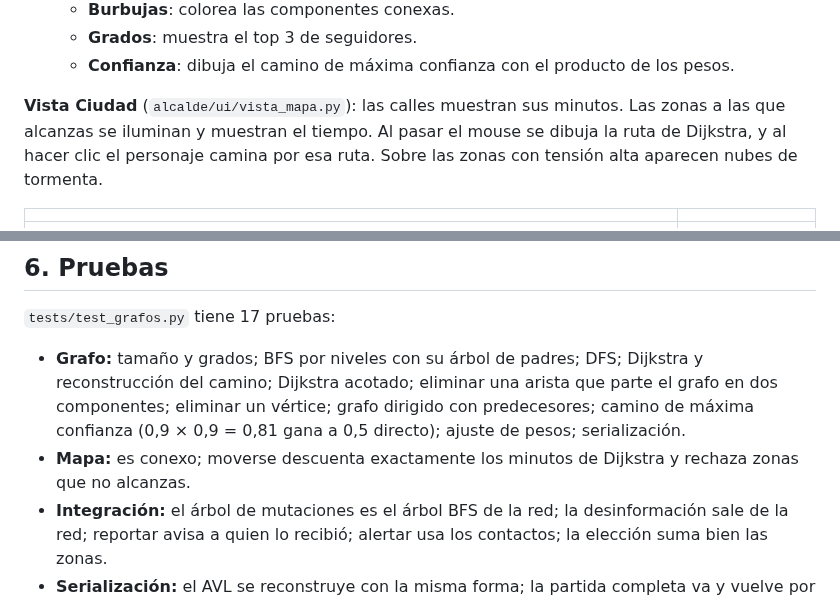
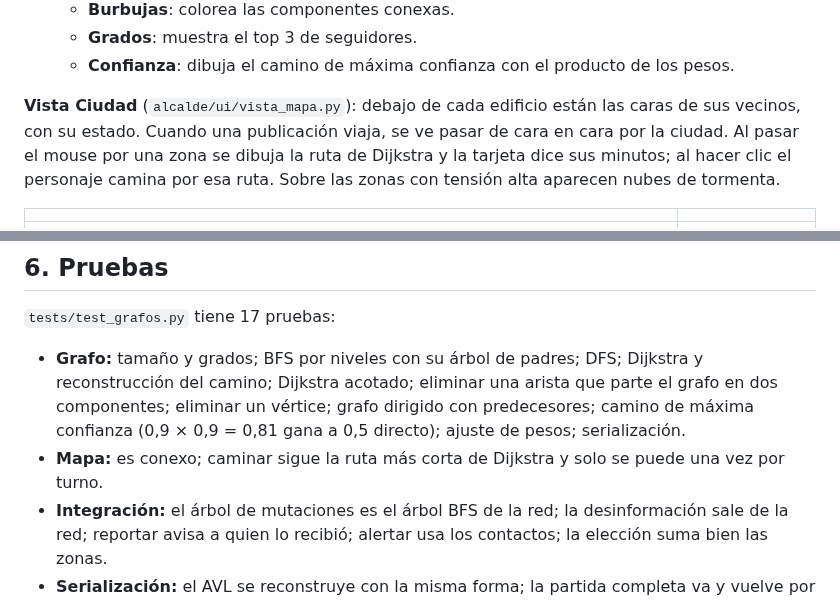
Before and after one commit to charlie1728/Laboratorio-1-alcalde-digital, a Markdown page: docs/ENTREGA_2.md, 2 parts joined by grey strips. Rendered like a GitHub page.

```diff
--- a/docs/ENTREGA_2.md
+++ b/docs/ENTREGA_2.md
@@ -175,7 +175,7 @@ Esta es una de las preguntas de la sustentación. Cuando una discusión **elimin
   - **Grados**: muestra el top 3 de seguidores.
   - **Confianza**: dibuja el camino de máxima confianza con el producto de los pesos.
 
-**Vista Ciudad** (`alcalde/ui/vista_mapa.py`): las calles muestran sus minutos. Las zonas a las que alcanzas se iluminan y muestran el tiempo. Al pasar el mouse se dibuja la ruta de Dijkstra, y al hacer clic el personaje camina por esa ruta. Sobre las zonas con tensión alta aparecen nubes de tormenta.
+**Vista Ciudad** (`alcalde/ui/vista_mapa.py`): debajo de cada edificio están las caras de sus vecinos, con su estado. Cuando una publicación viaja, se ve pasar de cara en cara por la ciudad. Al pasar el mouse por una zona se dibuja la ruta de Dijkstra y la tarjeta dice sus minutos; al hacer clic el personaje camina por esa ruta. Sobre las zonas con tensión alta aparecen nubes de tormenta.
 
 | | |
 |---|---|
@@ -188,7 +188,7 @@ Esta es una de las preguntas de la sustentación. Cuando una discusión **elimin
 `tests/test_grafos.py` tiene 17 pruebas:
 
 - **Grafo:** tamaño y grados; BFS por niveles con su árbol de padres; DFS; Dijkstra y reconstrucción del camino; Dijkstra acotado; eliminar una arista que parte el grafo en dos componentes; eliminar un vértice; grafo dirigido con predecesores; camino de máxima confianza (0,9 × 0,9 = 0,81 gana a 0,5 directo); ajuste de pesos; serialización.
-- **Mapa:** es conexo; moverse descuenta exactamente los minutos de Dijkstra y rechaza zonas que no alcanzas.
+- **Mapa:** es conexo; caminar sigue la ruta más corta de Dijkstra y solo se puede una vez por turno.
 - **Integración:** el árbol de mutaciones es el árbol BFS de la red; la desinformación sale de la red; reportar avisa a quien lo recibió; alertar usa los contactos; la elección suma bien las zonas.
 - **Serialización:** el AVL se reconstruye con la misma forma; la partida completa va y vuelve por JSON sin cambiar.
 
```
Also changed, not shown: other parts of docs/ENTREGA_2.md (+4 -4 lines), README.md (+5 -3 lines), docs/ENTREGA_FINAL.md (+6 -6 lines), docs/img/v2/guia.png, docs/img/v2/mapa.png, docs/img/v2/resultado.png (added), docs/img/v2/verificacion.png, 9 other files.
